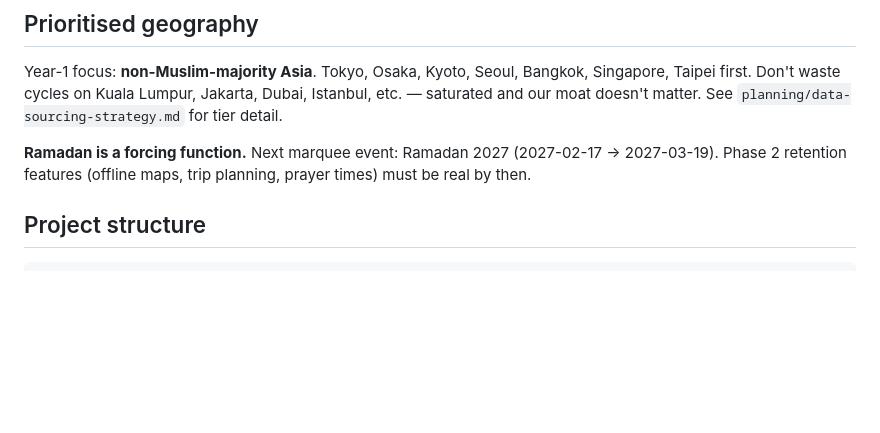
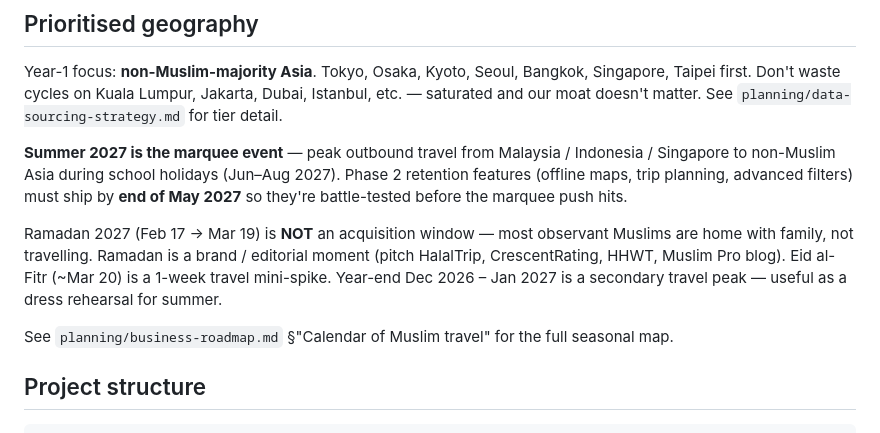
Before and after one commit to mdnaeem95/halalnomad, a Markdown page: CLAUDE.md, the part around the change. Drawn GitHub-style; blank space fills up the shorter version.

Commit message:
Fix CLAUDE.md anchor: Summer 2027 marquee, not Ramadan
The marquee acquisition event is summer 2027 (Jun-Aug) — peak
outbound travel from Malaysia / Indonesia / Singapore to non-Muslim
Asia during school holidays. Phase 2 ships by end of May 2027.
Ramadan is editorial / brand only since most observant Muslims are
home with family during the month.

Co-Authored-By: Claude Opus 4.7 (1M context) <noreply@anthropic.com>

```diff
--- a/CLAUDE.md
+++ b/CLAUDE.md
@@ -71,9 +71,21 @@ Bangkok, Singapore, Taipei first. Don't waste cycles on Kuala Lumpur,
 Jakarta, Dubai, Istanbul, etc. — saturated and our moat doesn't matter.
 See `planning/data-sourcing-strategy.md` for tier detail.
 
-**Ramadan is a forcing function.** Next marquee event: Ramadan 2027
-(2027-02-17 → 2027-03-19). Phase 2 retention features (offline maps,
-trip planning, prayer times) must be real by then.
+**Summer 2027 is the marquee event** — peak outbound travel from
+Malaysia / Indonesia / Singapore to non-Muslim Asia during school
+holidays (Jun–Aug 2027). Phase 2 retention features (offline maps,
+trip planning, advanced filters) must ship by **end of May 2027** so
+they're battle-tested before the marquee push hits.
+
+Ramadan 2027 (Feb 17 → Mar 19) is **NOT** an acquisition window —
+most observant Muslims are home with family, not travelling. Ramadan
+is a brand / editorial moment (pitch HalalTrip, CrescentRating, HHWT,
+Muslim Pro blog). Eid al-Fitr (~Mar 20) is a 1-week travel mini-spike.
+Year-end Dec 2026 – Jan 2027 is a secondary travel peak — useful as a
+dress rehearsal for summer.
+
+See `planning/business-roadmap.md` §"Calendar of Muslim travel" for
+the full seasonal map.
 
 ## Project structure
 
```
